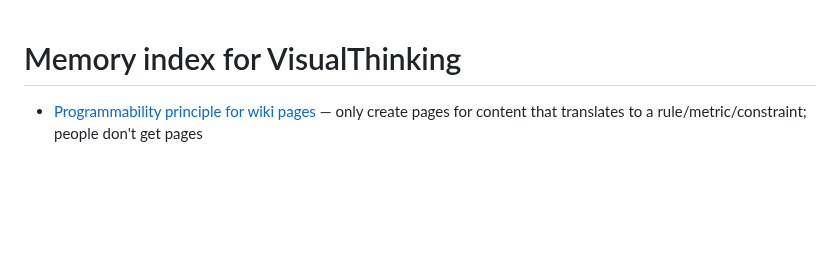
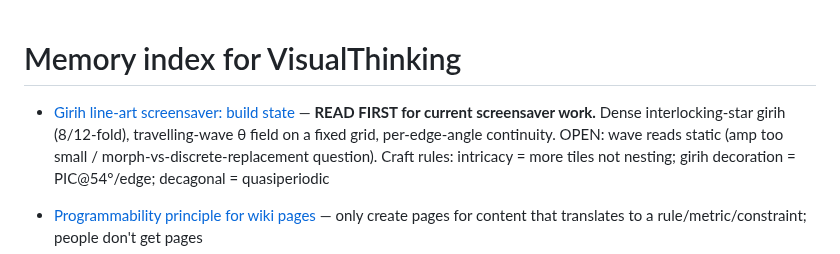
Before and after one commit to ag0x00/VisualThinking, a Markdown page: .claude/memory/MEMORY.md, the part around the change. Drawn GitHub-style; blank space fills up the shorter version.

Commit message:
memory: girih screensaver build state + open static-wave issue + craft rules
Co-Authored-By: Claude Opus 4.7 (1M context) <noreply@anthropic.com>

```diff
--- a/.claude/memory/MEMORY.md
+++ b/.claude/memory/MEMORY.md
@@ -1,4 +1,6 @@
 # Memory index for VisualThinking
+
+- [Girih line-art screensaver: build state](project_girih-screensaver-state.md) — **READ FIRST for current screensaver work.** Dense interlocking-star girih (8/12-fold), travelling-wave θ field on a fixed grid, per-edge-angle continuity. OPEN: wave reads static (amp too small / morph-vs-discrete-replacement question). Craft rules: intricacy = more tiles not nesting; girih decoration = PIC@54°/edge; decagonal = quasiperiodic
 
 - [Programmability principle for wiki pages](feedback_programmability-principle.md) — only create pages for content that translates to a rule/metric/constraint; people don't get pages
 - [Operational readiness standard (Perceive/Build/Evaluate)](feedback_operational-page-standard.md) — **strengthens the programmability principle**: every concept page must equip Perceive + Build + Evaluate (incl. critiquing external images with code/prompt fixes), or declare the gap and queue targeted autoresearch. Breadth-coverage produced superficial pages; the new bar is operational depth-for-use
```
Also changed, not shown: .claude/memory/project_girih-screensaver-state.md (added, +42 -0 lines).
